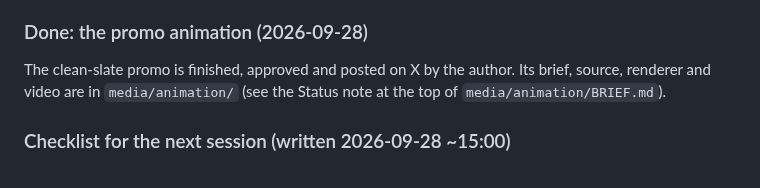
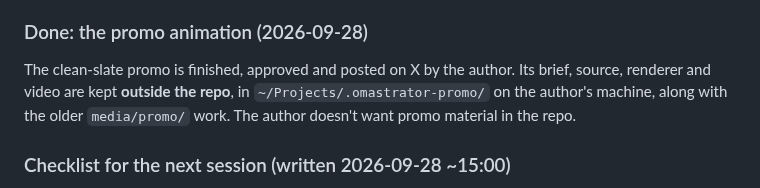
Before and after one commit to iretonsean/Omastrator, a Markdown page: docs/HANDOFF.md, the part around the change. Drawn GitHub-style.

Commit message:
Handoff: the promo material lives outside the repo
Co-Authored-By: Claude Opus 5.5 <noreply@anthropic.com>
Claude-Session: https://claude.ai/code/session_016cPXoE5HEzU3miPdgfKxde

```diff
--- a/docs/HANDOFF.md
+++ b/docs/HANDOFF.md
@@ -14,8 +14,9 @@ the dense Properties panel.
 ### Done: the promo animation (2026-09-28)
 
 The clean-slate promo is finished, approved and posted on X by the author. Its
-brief, source, renderer and video are in `media/animation/` (see the Status
-note at the top of `media/animation/BRIEF.md`).
+brief, source, renderer and video are kept **outside the repo**, in
+`~/Projects/.omastrator-promo/` on the author's machine, along with the older
+`media/promo/` work. The author doesn't want promo material in the repo.
 
 ### Checklist for the next session (written 2026-09-28 ~15:00)
 
```
